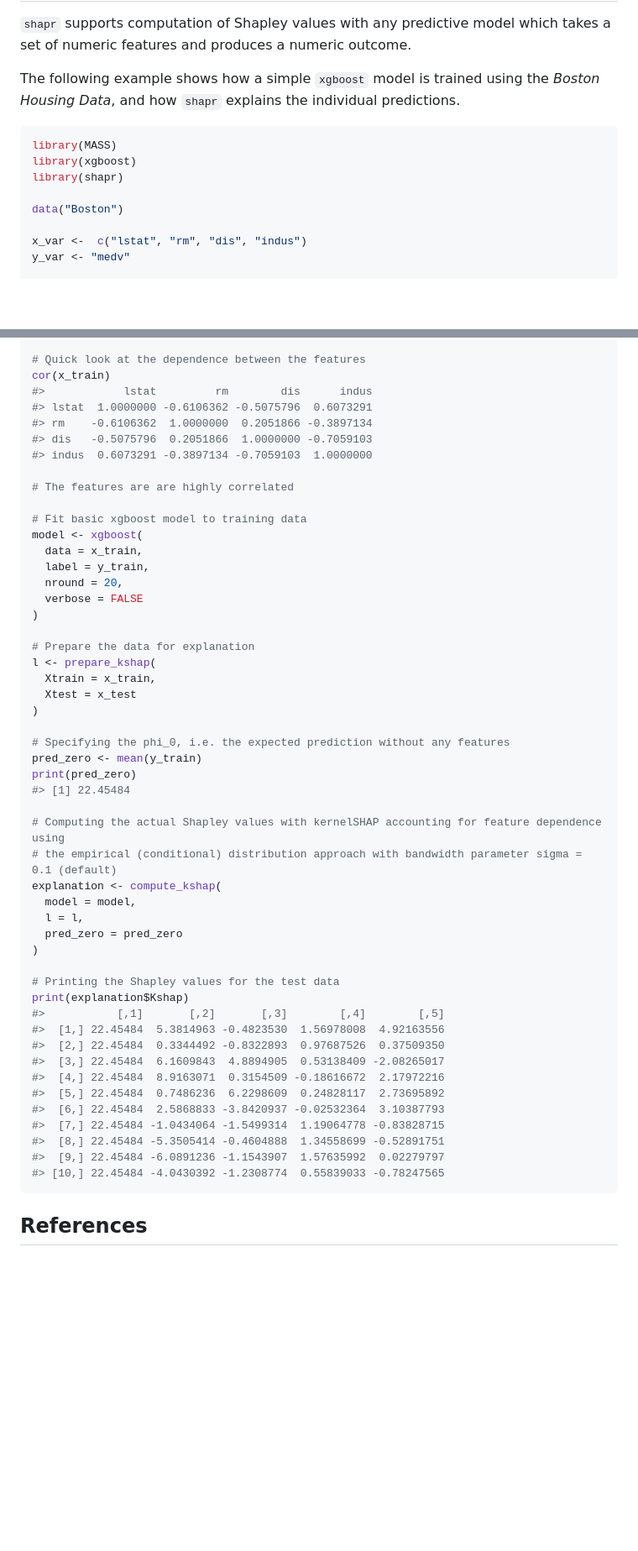
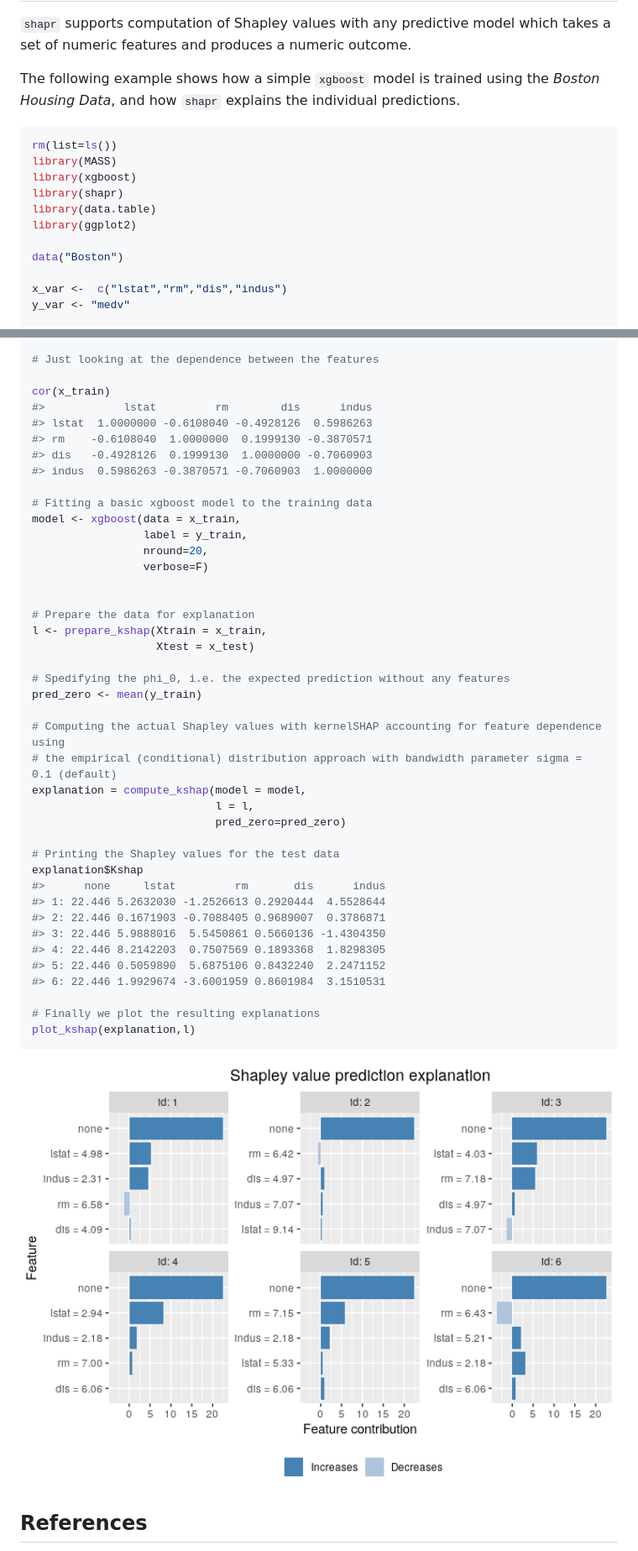
Before and after one commit to NorskRegnesentral/shapr, a Markdown page: README.md, 2 parts joined by grey strips. Shown at 84% size. Drawn GitHub-style; pictures changed too: man/figures/README-basic_example-1.png (added); blank space fills up the shorter version.

Commit message:
Updated readme-example with the plot

````diff
--- a/README.md
+++ b/README.md
@@ -57,12 +57,15 @@ An example
 The following example shows how a simple `xgboost` model is trained using the *Boston Housing Data*, and how `shapr` explains the individual predictions.
 
 ``` r
+rm(list=ls())
 library(MASS)
 library(xgboost)
 library(shapr)
+library(data.table)
+library(ggplot2)
 
 data("Boston")
 
-x_var <-  c("lstat", "rm", "dis", "indus")
+x_var <-  c("lstat","rm","dis","indus")
 y_var <- "medv"
 
@@ -72,55 +75,48 @@ x_test <- as.matrix(Boston[1:10, x_var])
 
-# Quick look at the dependence between the features
+# Just looking at the dependence between the features
+
 cor(x_train)
 #>            lstat         rm        dis      indus
-#> lstat  1.0000000 -0.6106362 -0.5075796  0.6073291
-#> rm    -0.6106362  1.0000000  0.2051866 -0.3897134
-#> dis   -0.5075796  0.2051866  1.0000000 -0.7059103
-#> indus  0.6073291 -0.3897134 -0.7059103  1.0000000
+#> lstat  1.0000000 -0.6108040 -0.4928126  0.5986263
+#> rm    -0.6108040  1.0000000  0.1999130 -0.3870571
+#> dis   -0.4928126  0.1999130  1.0000000 -0.7060903
+#> indus  0.5986263 -0.3870571 -0.7060903  1.0000000
 
-# The features are are highly correlated
+# Fitting a basic xgboost model to the training data
+model <- xgboost(data = x_train,
+                 label = y_train,
+                 nround=20,
+                 verbose=F)
 
-# Fit basic xgboost model to training data
-model <- xgboost(
-  data = x_train,
-  label = y_train,
-  nround = 20,
-  verbose = FALSE
-)
 
 # Prepare the data for explanation
-l <- prepare_kshap(
-  Xtrain = x_train,
-  Xtest = x_test
-)
+l <- prepare_kshap(Xtrain = x_train,
+                   Xtest = x_test)
 
-# Specifying the phi_0, i.e. the expected prediction without any features
+# Spedifying the phi_0, i.e. the expected prediction without any features
 pred_zero <- mean(y_train)
-print(pred_zero)
-#> [1] 22.45484
 
 # Computing the actual Shapley values with kernelSHAP accounting for feature dependence using
 # the empirical (conditional) distribution approach with bandwidth parameter sigma = 0.1 (default)
-explanation <- compute_kshap(
-  model = model,
-  l = l,
-  pred_zero = pred_zero
-)
+explanation = compute_kshap(model = model,
+                            l = l,
+                            pred_zero=pred_zero)
 
 # Printing the Shapley values for the test data
-print(explanation$Kshap)
-#>           [,1]       [,2]       [,3]        [,4]        [,5]
-#>  [1,] 22.45484  5.3814963 -0.4823530  1.56978008  4.92163556
-#>  [2,] 22.45484  0.3344492 -0.8322893  0.97687526  0.37509350
-#>  [3,] 22.45484  6.1609843  4.8894905  0.53138409 -2.08265017
-#>  [4,] 22.45484  8.9163071  0.3154509 -0.18616672  2.17972216
-#>  [5,] 22.45484  0.7486236  6.2298609  0.24828117  2.73695892
-#>  [6,] 22.45484  2.5868833 -3.8420937 -0.02532364  3.10387793
-#>  [7,] 22.45484 -1.0434064 -1.5499314  1.19064778 -0.83828715
-#>  [8,] 22.45484 -5.3505414 -0.4604888  1.34558699 -0.52891751
-#>  [9,] 22.45484 -6.0891236 -1.1543907  1.57635992  0.02279797
-#> [10,] 22.45484 -4.0430392 -1.2308774  0.55839033 -0.78247565
+explanation$Kshap
+#>      none     lstat         rm       dis      indus
+#> 1: 22.446 5.2632030 -1.2526613 0.2920444  4.5528644
+#> 2: 22.446 0.1671903 -0.7088405 0.9689007  0.3786871
+#> 3: 22.446 5.9888016  5.5450861 0.5660136 -1.4304350
+#> 4: 22.446 8.2142203  0.7507569 0.1893368  1.8298305
+#> 5: 22.446 0.5059890  5.6875106 0.8432240  2.2471152
+#> 6: 22.446 1.9929674 -3.6001959 0.8601984  3.1510531
+
+# Finally we plot the resulting explanations
+plot_kshap(explanation,l)
 ```
+
+<img src="man/figures/README-basic_example-1.png" width="100%" />
 
 References
 ----------
````
Also changed, not shown: other parts of README.md (+3 -3 lines), 1 other file.
